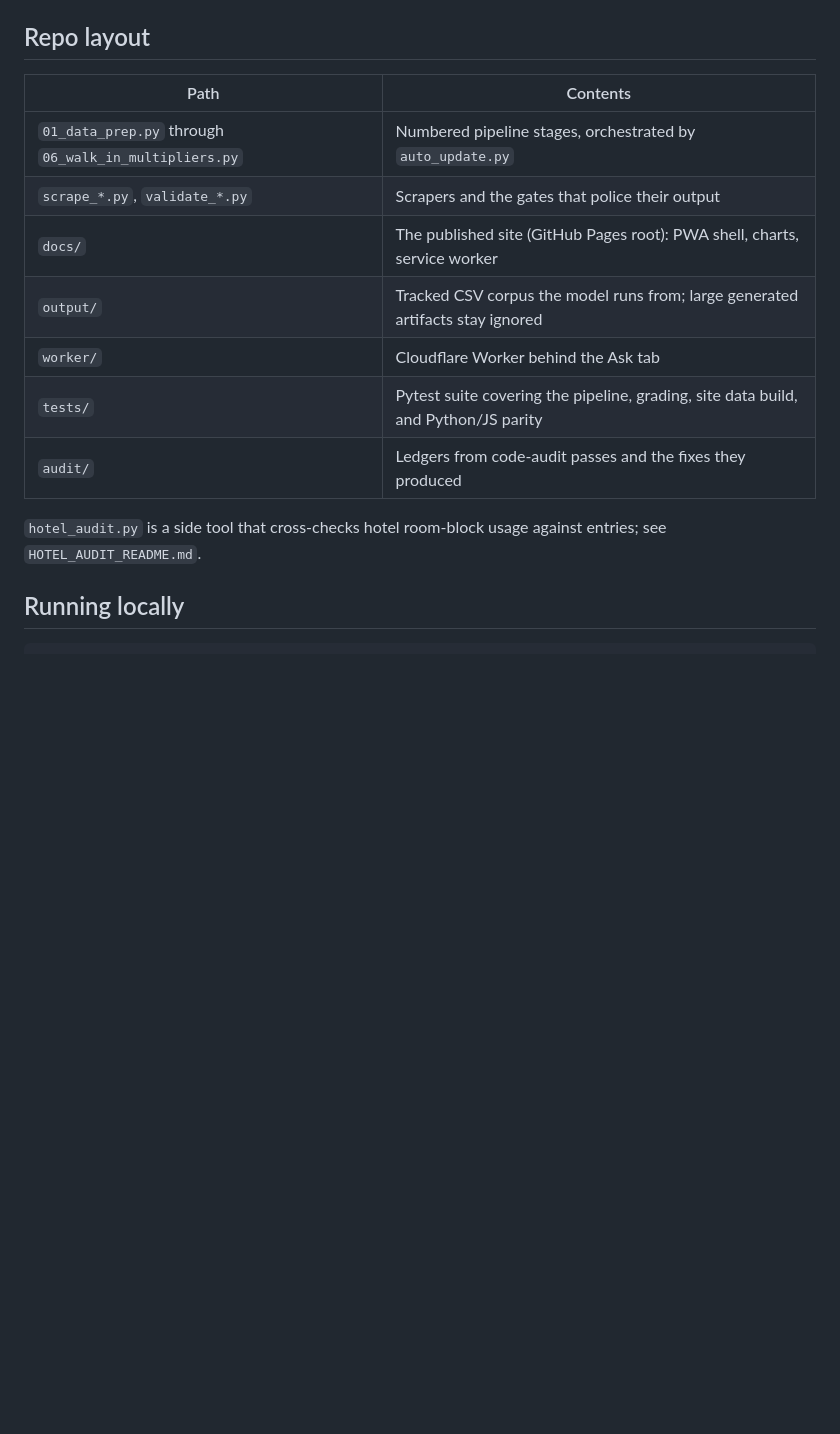
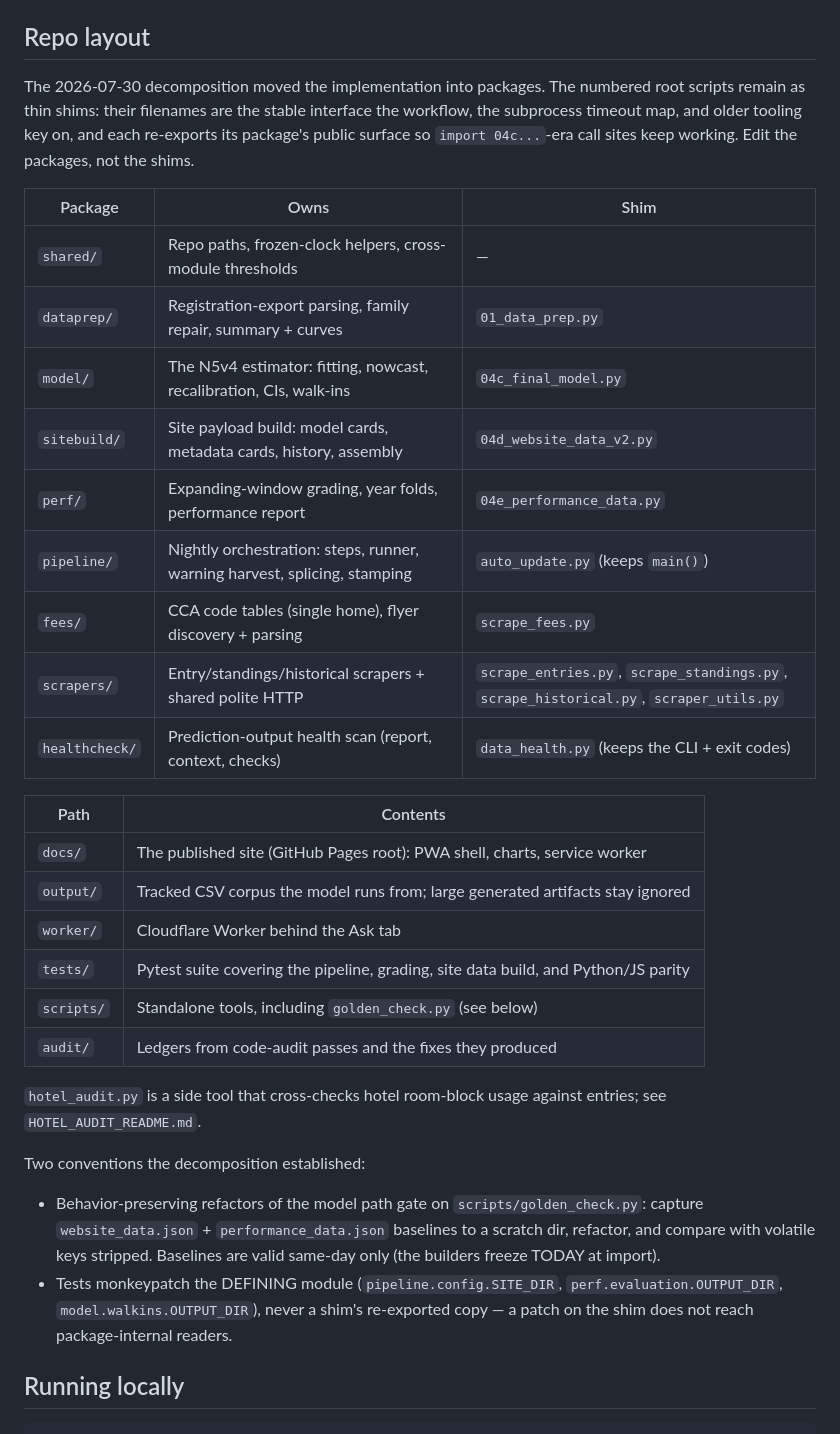
Before and after one commit to HaterAndrew/chess-prediction, a Markdown page: README.md, the part around the change. GitHub-like rendering; blank space fills up the shorter version.

```diff
--- a/README.md
+++ b/README.md
@@ -46,18 +46,47 @@ IP, CORS-locked, and capped at a fixed daily spend. Setup instructions live in
 
 ## Repo layout
 
+The 2026-07-30 decomposition moved the implementation into packages. The
+numbered root scripts remain as thin shims: their filenames are the stable
+interface the workflow, the subprocess timeout map, and older tooling key on,
+and each re-exports its package's public surface so `import 04c...`-era call
+sites keep working. Edit the packages, not the shims.
+
+| Package | Owns | Shim |
+|---|---|---|
+| `shared/` | Repo paths, frozen-clock helpers, cross-module thresholds | — |
+| `dataprep/` | Registration-export parsing, family repair, summary + curves | `01_data_prep.py` |
+| `model/` | The N5v4 estimator: fitting, nowcast, recalibration, CIs, walk-ins | `04c_final_model.py` |
+| `sitebuild/` | Site payload build: model cards, metadata cards, history, assembly | `04d_website_data_v2.py` |
+| `perf/` | Expanding-window grading, year folds, performance report | `04e_performance_data.py` |
+| `pipeline/` | Nightly orchestration: steps, runner, warning harvest, splicing, stamping | `auto_update.py` (keeps `main()`) |
+| `fees/` | CCA code tables (single home), flyer discovery + parsing | `scrape_fees.py` |
+| `scrapers/` | Entry/standings/historical scrapers + shared polite HTTP | `scrape_entries.py`, `scrape_standings.py`, `scrape_historical.py`, `scraper_utils.py` |
+| `healthcheck/` | Prediction-output health scan (report, context, checks) | `data_health.py` (keeps the CLI + exit codes) |
+
 | Path | Contents |
 |---|---|
-| `01_data_prep.py` through `06_walk_in_multipliers.py` | Numbered pipeline stages, orchestrated by `auto_update.py` |
-| `scrape_*.py`, `validate_*.py` | Scrapers and the gates that police their output |
 | `docs/` | The published site (GitHub Pages root): PWA shell, charts, service worker |
 | `output/` | Tracked CSV corpus the model runs from; large generated artifacts stay ignored |
 | `worker/` | Cloudflare Worker behind the Ask tab |
 | `tests/` | Pytest suite covering the pipeline, grading, site data build, and Python/JS parity |
+| `scripts/` | Standalone tools, including `golden_check.py` (see below) |
 | `audit/` | Ledgers from code-audit passes and the fixes they produced |
 
 `hotel_audit.py` is a side tool that cross-checks hotel room-block usage against
 entries; see `HOTEL_AUDIT_README.md`.
+
+Two conventions the decomposition established:
+
+- Behavior-preserving refactors of the model path gate on
+  `scripts/golden_check.py`: capture `website_data.json` +
+  `performance_data.json` baselines to a scratch dir, refactor, and compare
+  with volatile keys stripped. Baselines are valid same-day only (the
+  builders freeze TODAY at import).
+- Tests monkeypatch the DEFINING module (`pipeline.config.SITE_DIR`,
+  `perf.evaluation.OUTPUT_DIR`, `model.walkins.OUTPUT_DIR`), never a shim's
+  re-exported copy — a patch on the shim does not reach package-internal
+  readers.
 
 ## Running locally
 
```
Also changed, not shown: audit/AUDIT_2026-07-30.md (+54 -0 lines).
